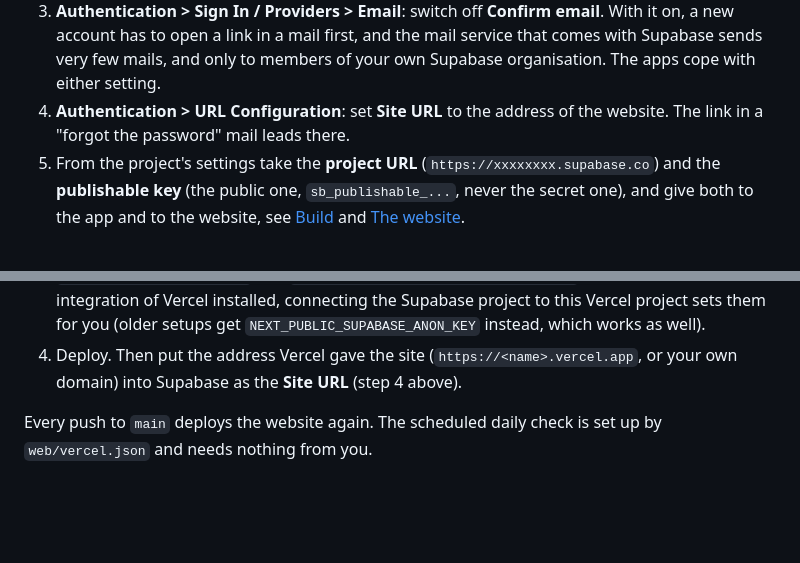
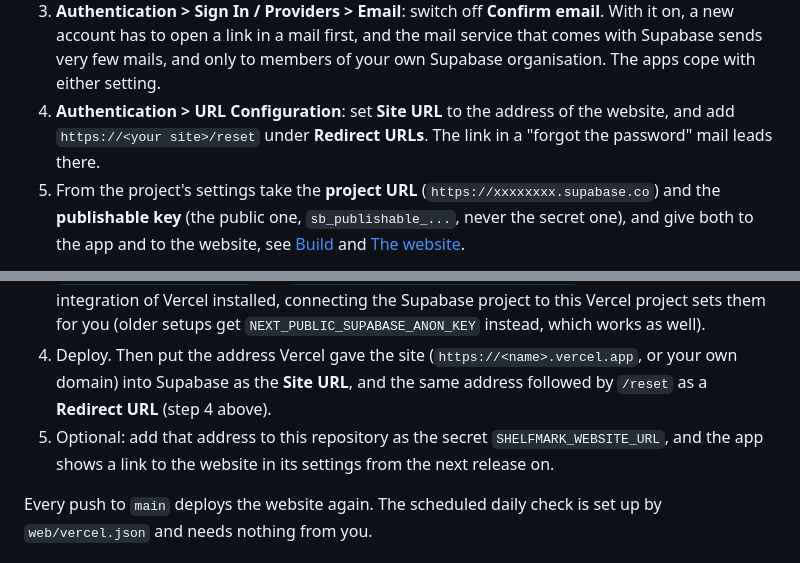
Before and after one commit to TRGamer-tech/shelfmark, a Markdown page: README.md, 2 parts joined by grey strips. Rendered like a GitHub page; blank space fills up the shorter version.

```diff
--- a/README.md
+++ b/README.md
@@ -128,8 +133,9 @@ the three parts is written down in [`supabase/README.md`](supabase/README.md).
    a new account has to open a link in a mail first, and the mail service that comes with
    Supabase sends very few mails, and only to members of your own Supabase organisation.
    The apps cope with either setting.
-4. **Authentication > URL Configuration**: set **Site URL** to the address of the website.
-   The link in a "forgot the password" mail leads there.
+4. **Authentication > URL Configuration**: set **Site URL** to the address of the website,
+   and add `https://<your site>/reset` under **Redirect URLs**. The link in a "forgot the
+   password" mail leads there.
 5. From the project's settings take the **project URL** (`https://xxxxxxxx.supabase.co`) and
    the **publishable key** (the public one, `sb_publishable_...`, never the secret one), and
    give both to the app and to the website, see [Build](#build) and [The website](#the-website).
@@ -185,7 +191,10 @@ else.
    sets them for you (older setups get `NEXT_PUBLIC_SUPABASE_ANON_KEY` instead, which works
    as well).
 4. Deploy. Then put the address Vercel gave the site (`https://<name>.vercel.app`, or your own
-   domain) into Supabase as the **Site URL** (step 4 above).
+   domain) into Supabase as the **Site URL**, and the same address followed by `/reset` as a
+   **Redirect URL** (step 4 above).
+5. Optional: add that address to this repository as the secret `SHELFMARK_WEBSITE_URL`, and
+   the app shows a link to the website in its settings from the next release on.
 
 Every push to `main` deploys the website again. The scheduled daily check is set up by
 `web/vercel.json` and needs nothing from you.
```
Also changed, not shown: other parts of README.md (+13 -8 lines), docs/releases/v1.3.0.md (+4 -3 lines), docs/screenshots/04_onboarding_account.png (added), 5 other files.
